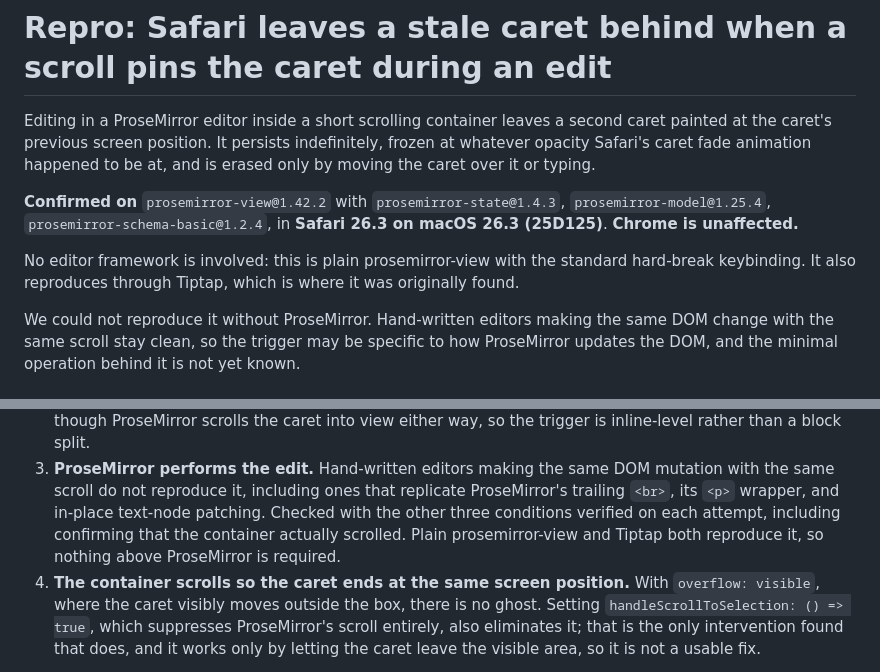
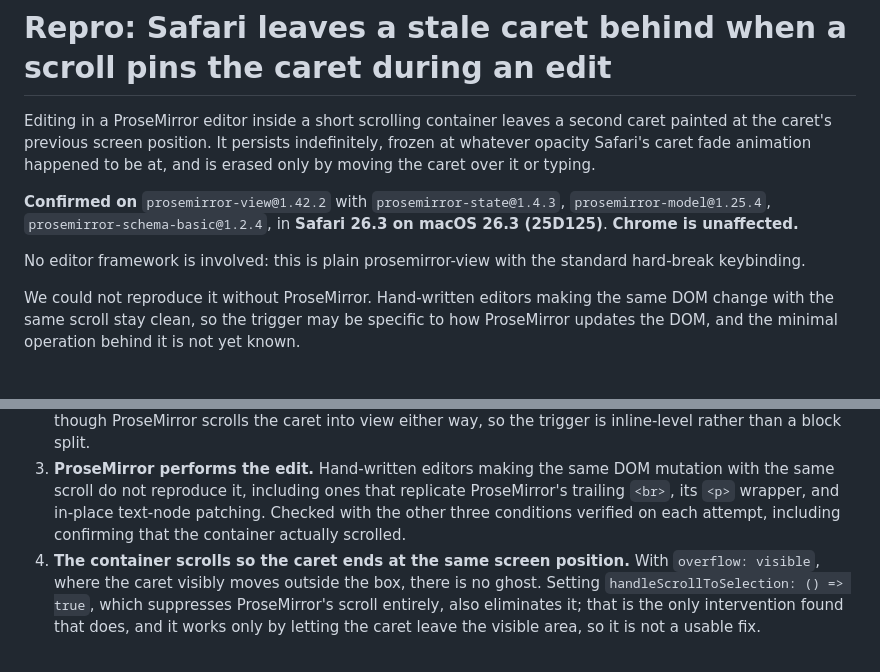
Before and after one commit to awilkowski-maxima/safari-caret-ghost-repro, a Markdown page: README.md, 2 parts joined by grey strips. Drawn GitHub-style.

```diff
--- a/README.md
+++ b/README.md
@@ -10,8 +10,7 @@ to be at, and is erased only by moving the caret over it or typing.
 on macOS 26.3 (25D125)**. **Chrome is unaffected.**
 
 No editor framework is involved: this is plain prosemirror-view with the
-standard hard-break keybinding. It also reproduces through Tiptap, which is
-where it was originally found.
+standard hard-break keybinding.
 
 We could not reproduce it without ProseMirror. Hand-written editors making the
 same DOM change with the same scroll stay clean, so the trigger may be specific
@@ -56,9 +55,7 @@ All four are necessary; none alone is sufficient.
    mutation with the same scroll do not reproduce it, including ones that
    replicate ProseMirror's trailing `<br>`, its `<p>` wrapper, and in-place
    text-node patching. Checked with the other three conditions verified on each
-   attempt, including confirming that the container actually scrolled. Plain
-   prosemirror-view and Tiptap both reproduce it, so nothing above ProseMirror
-   is required.
+   attempt, including confirming that the container actually scrolled.
 4. **The container scrolls so the caret ends at the same screen position.**
    With `overflow: visible`, where the caret visibly moves outside the box,
    there is no ghost. Setting `handleScrollToSelection: () => true`, which
```
